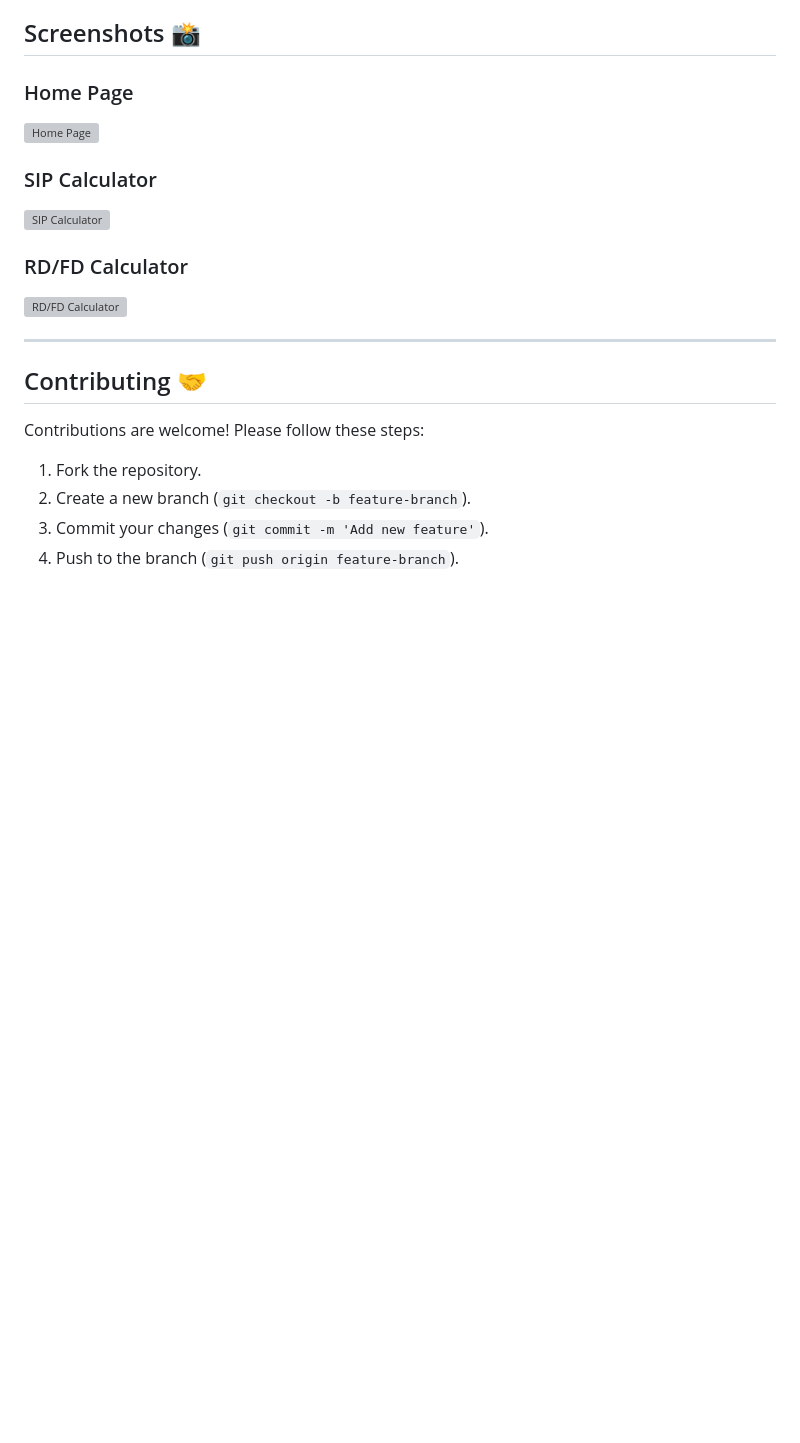
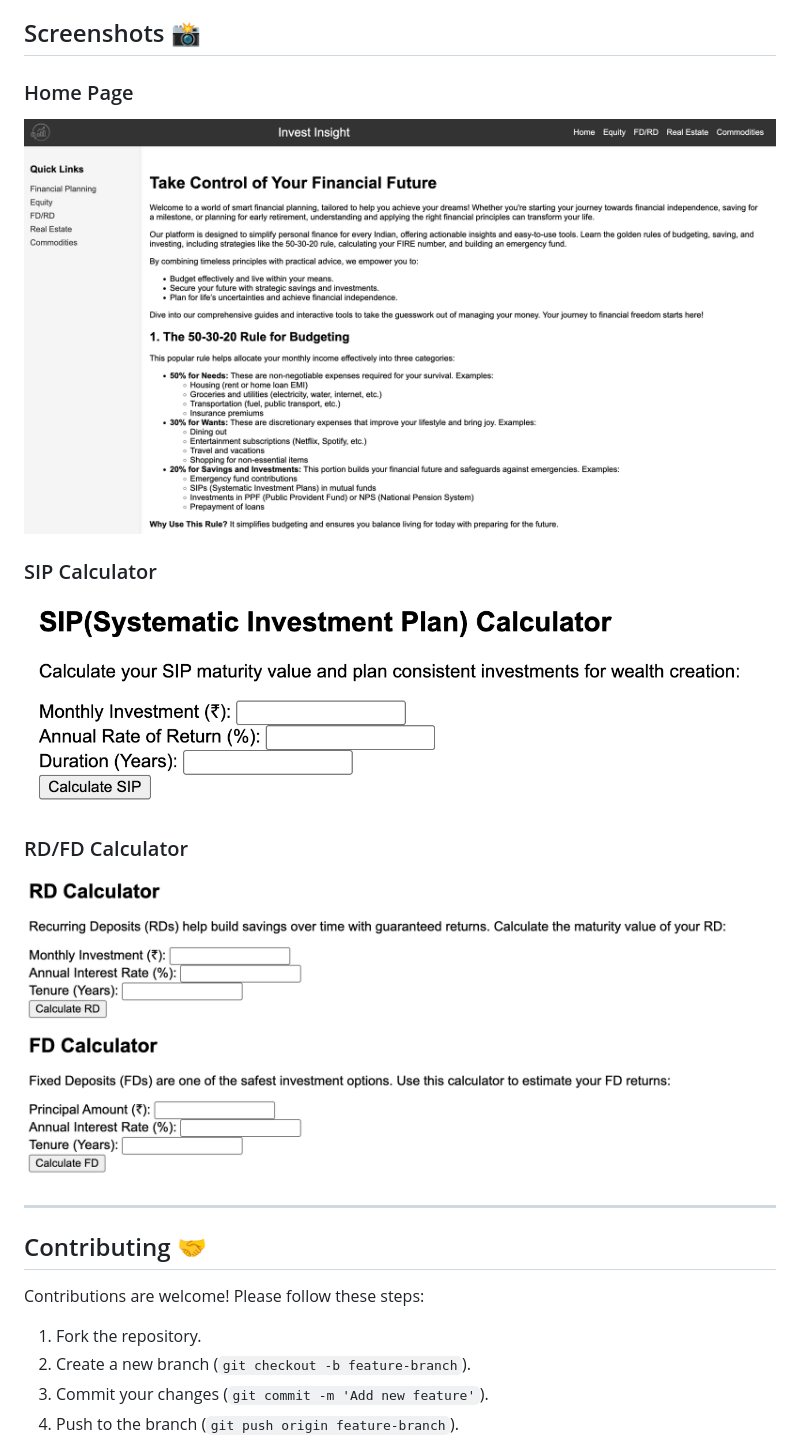
Before and after one commit to Surventurer/invest_insight, a Markdown page: README.md, the part around the change. GitHub-like rendering; pictures changed too: website_image/home.png (added), website_image/rd_fd_calculator.png (added), website_image/sip_calculator.png (added); blank space fills up the shorter version; grey boxes are pictures that could not be loaded.

Commit message:
webiste image add

```diff
--- a/README.md
+++ b/README.md
@@ -66,13 +66,13 @@ manage.py               # Django management script
 ## Screenshots 📸
 
 ### Home Page
-![Home Page](./finance_app/static/home.png)
+![Home Page](./website_image/home.png)
 
 ### SIP Calculator
-![SIP Calculator](./finance_app/static/sip_calculator.png)
+![SIP Calculator](./website_image/sip_calculator.png)
 
 ### RD/FD Calculator
-![RD/FD Calculator](./finance_app/static/rd_fd_calculator.png)
+![RD/FD Calculator](./website_image/rd_fd_calculator.png)
 
 ---
 
```
